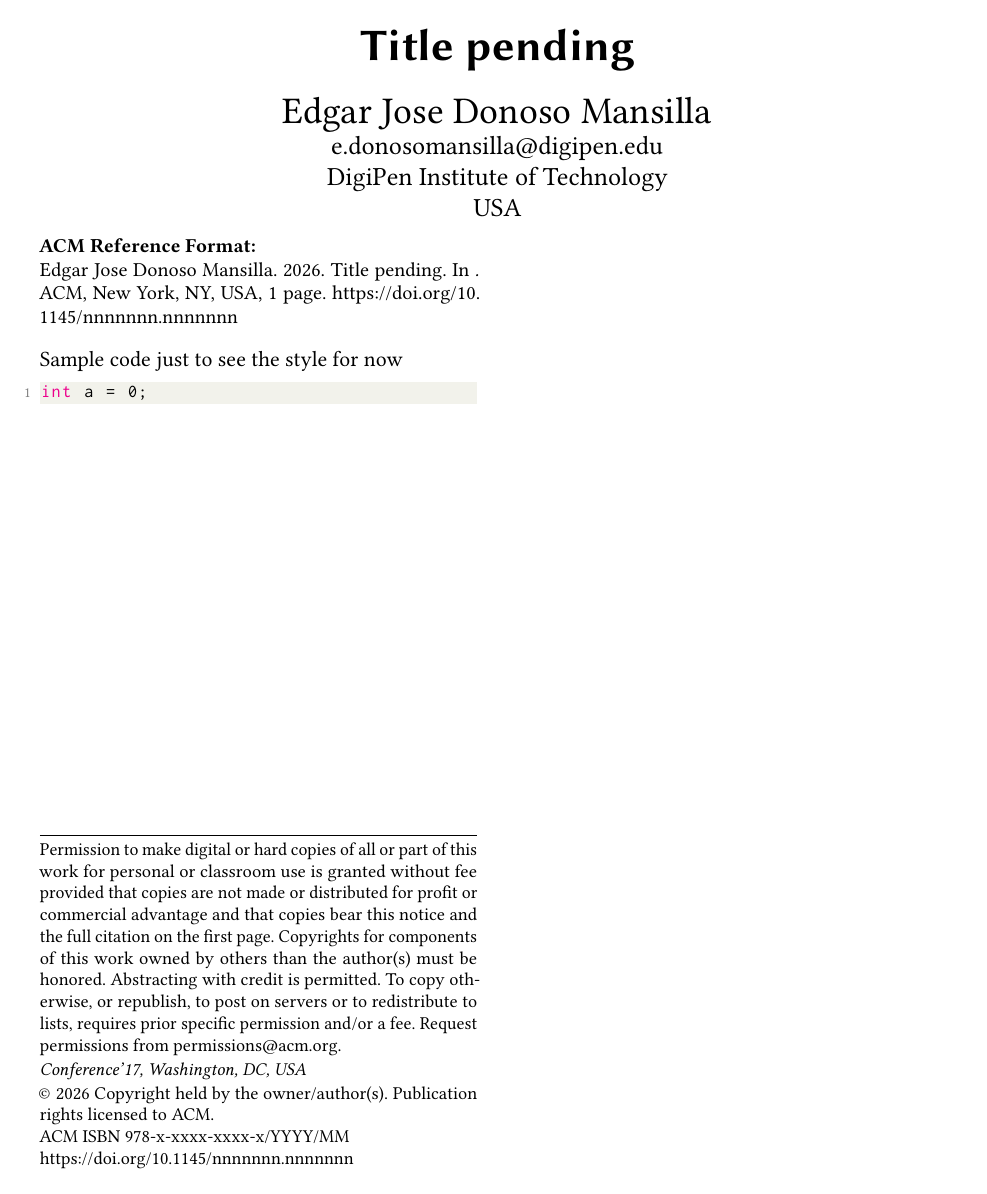
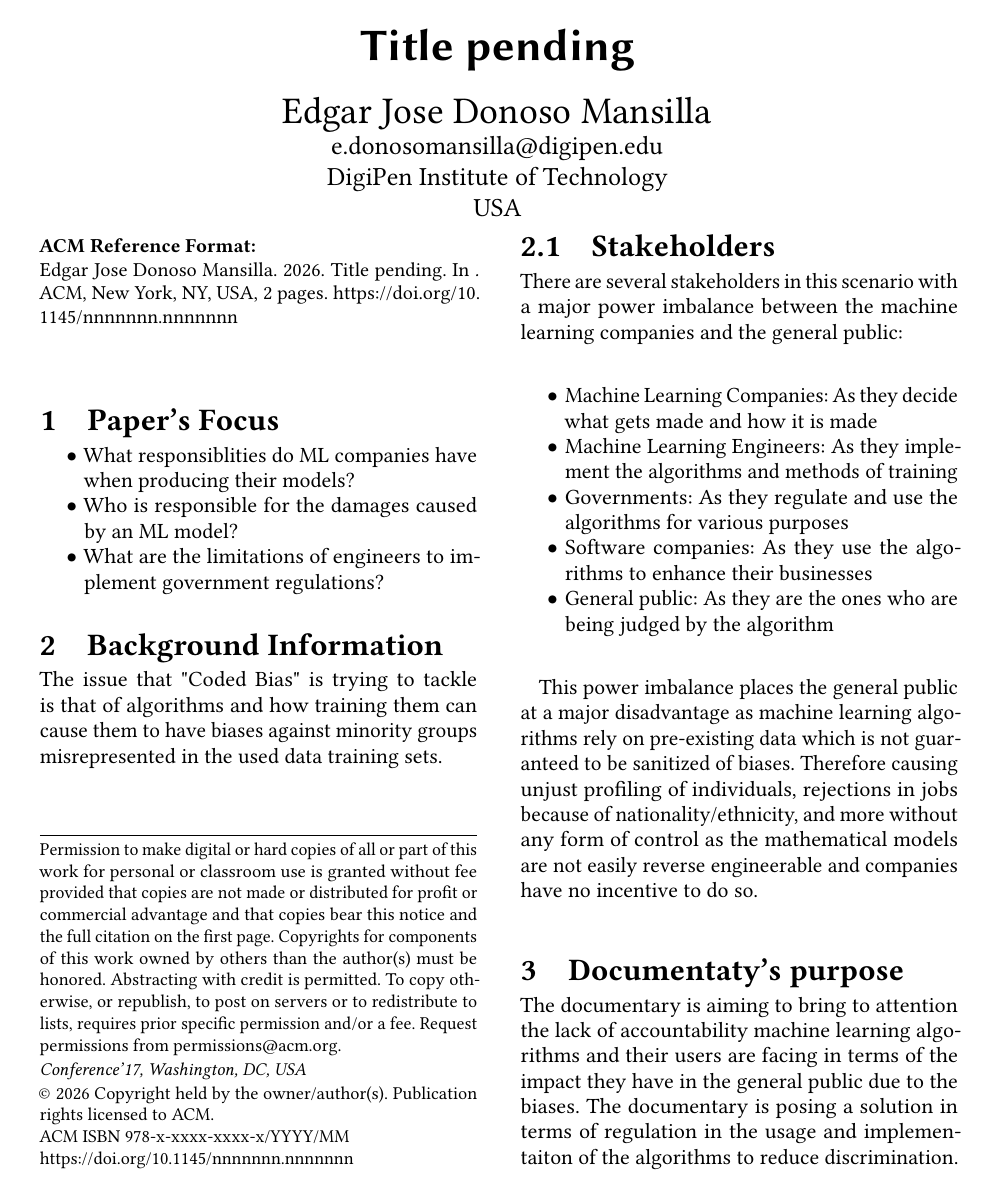
Before and after one commit to CrispyTonkatsu/cs205-paper-2, a LaTeX paper (main.tex): the whole page before the commit and page 1 of 2 after it. The pictures show the PDF file main.pdf that the author committed with the source.

Commit message:
Completed most of the outline for the peer review

```diff
--- a/main.tex
+++ b/main.tex
@@ -22,9 +22,35 @@
 
 \maketitle
 
-Sample code just to see the style for now
-\begin{lstlisting}[language=c++]
-int a = 0;
-\end{lstlisting}
+\section{Paper's Focus}
+\begin{itemize}
+	\item What responsiblities do ML companies have when producing their models?
+	\item Who is responsible for the damages caused by an ML model?
+	\item What are the limitations of engineers to implement government regulations?
+\end{itemize}
 
-\onecolumn
+\section{Background Information}
+The issue that "Coded Bias" is trying to tackle is that of algorithms and how training them can cause them to have biases against minority groups misrepresented in the used data training sets.
+
+\subsection{Stakeholders}
+There are several stakeholders in this scenario with a major power imbalance between the machine learning companies and the general public:
+
+\begin{itemize}
+	\item Machine Learning Companies: As they decide what gets made and how it is made
+	\item Machine Learning Engineers: As they implement the algorithms and methods of training
+	\item Governments: As they regulate and use the algorithms for various purposes
+	\item Software companies: As they use the algorithms to enhance their businesses
+	\item General public: As they are the ones who are being judged by the algorithm
+\end{itemize}
+
+This power imbalance places the general public at a major disadvantage as machine learning algorithms rely on pre-existing data which is not guaranteed to be sanitized of biases. Therefore causing unjust profiling of individuals, rejections in jobs because of nationality/ethnicity, and more without any form of control as the mathematical models are not easily reverse engineerable and companies have no incentive to do so.
+
+\section{Documentaty's purpose}
+The documentary is aiming to bring to attention the lack of accountability machine learning algorithms and their users are facing in terms of the impact they have in the general public due to the biases. The documentary is posing a solution in terms of regulation in the usage and implementaiton of the algorithms to reduce discrimination.
+
+\section{Technological Background}
+The focus of this documentary is on machine learning algorithms therefore to be able to properly analyze them there is a need to understand the following:
+
+\begin{itemize}
+	\item Data Collection \& Cleansing
+	      \begin{itemize}
@@ -30,0 +65,5 @@ int a = 0;
+		      \item Reinforced learning
+		      \item Semi-supervised learning
+	      \end{itemize}
+	\item Machine Learning Algorithms (brief math overview) \cite{IBM-MachineLearningAlgorithms}
+\end{itemize}
```
Also changed, not shown: references.bib (added, +42 -0 lines), main.pdf, main.tex (23 more changed lines).
